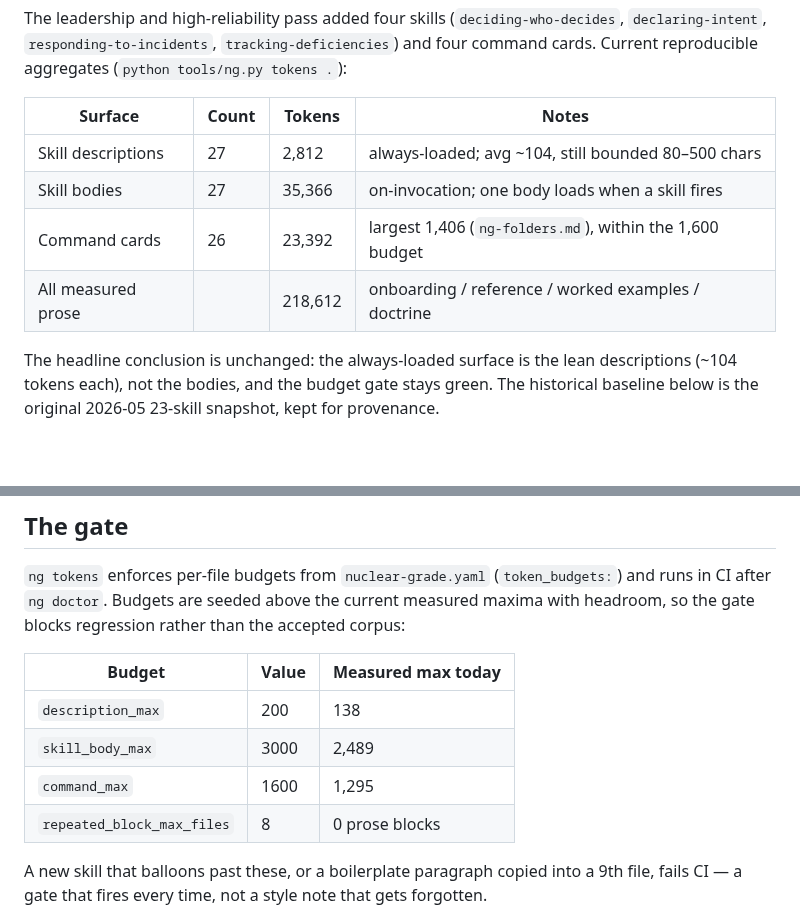
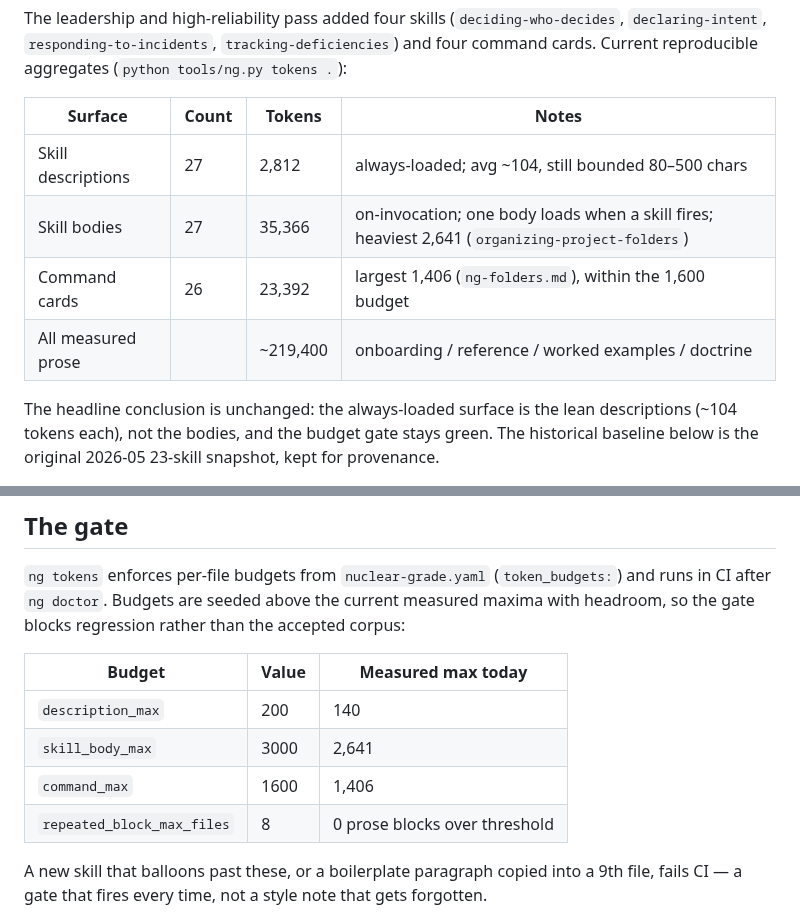
Before and after one commit to FlyFission/nuclear-grade-context-engineering, a Markdown page: docs/05-reference/skills-token-audit.md, 2 parts joined by grey strips. GitHub-like rendering; blank space fills up the shorter version.

Commit message:
Refresh token-audit "measured max today" figures (independent review)
The gate table and refresh total were captured before later prose edits and
went stale. Update to current reproducible values: skill_body_max max 2,641
(organizing-project-folders, pre-existing), command_max max 1,406, description
max 140, all-prose ~219,400. Gate stays green; historical 23-skill snapshot
left intact as labeled provenance.

```diff
--- a/docs/05-reference/skills-token-audit.md
+++ b/docs/05-reference/skills-token-audit.md
@@ -43,9 +43,9 @@ cards. Current reproducible aggregates (`python tools/ng.py tokens .`):
 | Surface | Count | Tokens | Notes |
 |---|---|---|---|
 | Skill descriptions | 27 | 2,812 | always-loaded; avg ~104, still bounded 80–500 chars |
-| Skill bodies | 27 | 35,366 | on-invocation; one body loads when a skill fires |
+| Skill bodies | 27 | 35,366 | on-invocation; one body loads when a skill fires; heaviest 2,641 (`organizing-project-folders`) |
 | Command cards | 26 | 23,392 | largest 1,406 (`ng-folders.md`), within the 1,600 budget |
-| All measured prose | | 218,612 | onboarding / reference / worked examples / doctrine |
+| All measured prose | | ~219,400 | onboarding / reference / worked examples / doctrine |
 
 The headline conclusion is unchanged: the always-loaded surface is the lean descriptions
 (~104 tokens each), not the bodies, and the budget gate stays green. The historical baseline
@@ -138,10 +138,10 @@ so the gate blocks regression rather than the accepted corpus:
 
 | Budget | Value | Measured max today |
 |---|---|---|
-| `description_max` | 200 | 138 |
-| `skill_body_max` | 3000 | 2,489 |
-| `command_max` | 1600 | 1,295 |
-| `repeated_block_max_files` | 8 | 0 prose blocks |
+| `description_max` | 200 | 140 |
+| `skill_body_max` | 3000 | 2,641 |
+| `command_max` | 1600 | 1,406 |
+| `repeated_block_max_files` | 8 | 0 prose blocks over threshold |
 
 A new skill that balloons past these, or a boilerplate paragraph copied into a 9th file,
 fails CI — a gate that fires every time, not a style note that gets forgotten.
```
